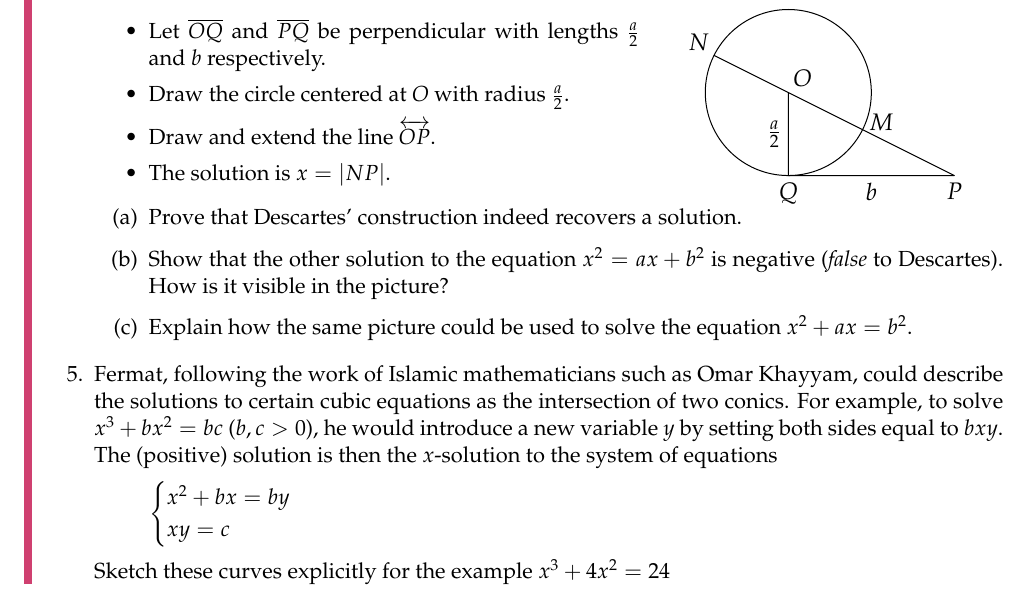
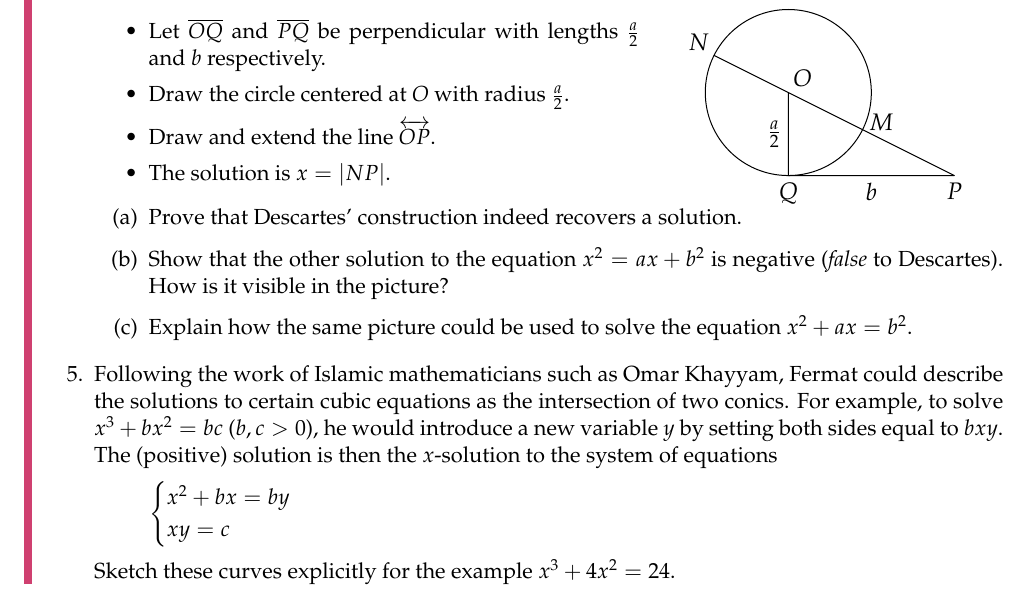
Before and after one commit to guttedhaddie/math184-notes, a LaTeX document (math184-notes.tex, which reads 8analytic/analytic.tex): part of page 4 of 20, cut so that both start at the same text. Compiled offline with pdfLaTeX.

Commit message:
tiny analytic rephrase

```diff
--- a/8analytic/analytic.tex
+++ b/8analytic/analytic.tex
@@ -164,14 +164,14 @@ Descartes used his method to solve problems that had proved more difficult synth
 		  \item Explain how the same picture could be used to solve the equation $x^2+ax=b^2$.
 		\end{enumerate}
 
-		\item Fermat, following the work of Islamic mathematicians such as Omar Khayyam, could describe the solutions to certain cubic equations as the intersection of two conics. For example, to solve $x^3+bx^2=bc$ ($b,c>0$), he would introduce a new variable $y$ by setting both sides equal to $b xy$. The (positive) solution is then the $x$-solution to the system of equations
+		\item Following the work of Islamic mathematicians such as Omar Khayyam, Fermat could describe the solutions to certain cubic equations as the intersection of two conics. For example, to solve $x^3+bx^2=bc$ ($b,c>0$), he would introduce a new variable $y$ by setting both sides equal to $b xy$. The (positive) solution is then the $x$-solution to the system of equations
 	\[
 		\begin{cases}
 			x^2+bx=by\\
 			xy=c
 		\end{cases}
 	\]
-	Sketch these curves explicitly for the example $x^3+4x^2=24$
+	Sketch these curves explicitly for the example $x^3+4x^2=24$.
 	\end{enumerate}
 \end{exercises}
 
```
